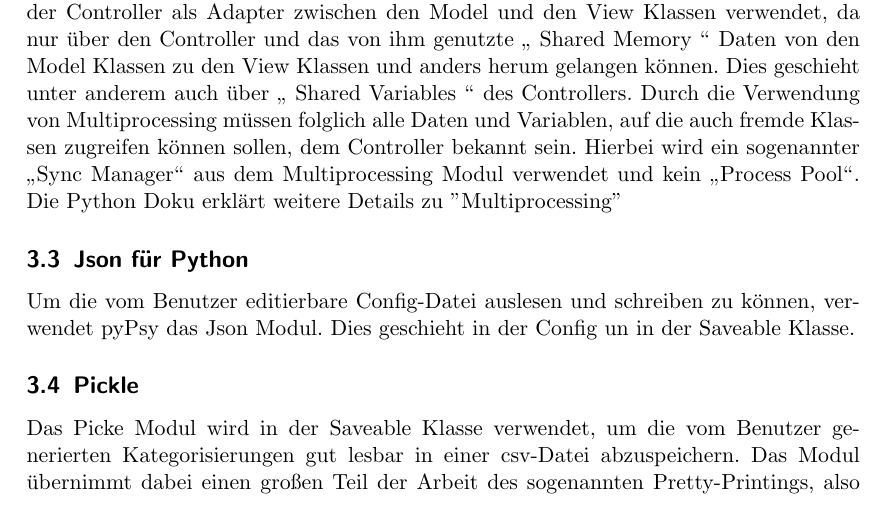
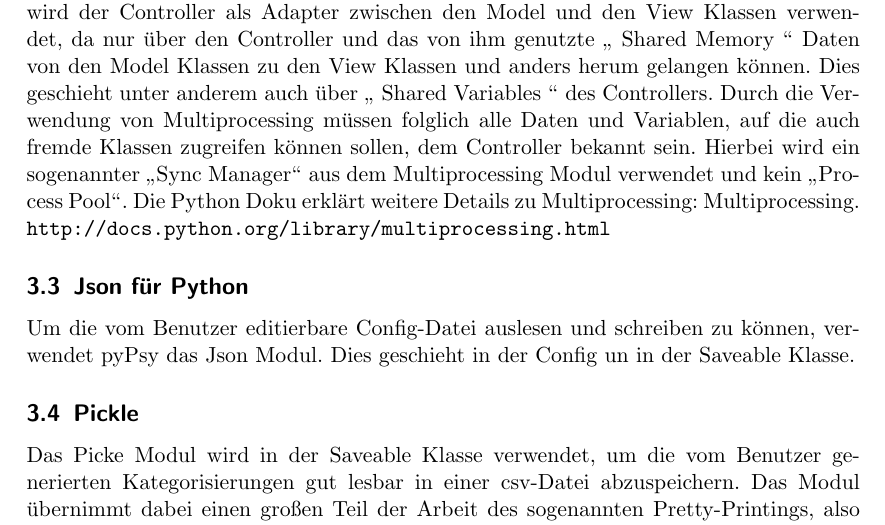
Before and after one commit to KopierKatze/FixCat, a LaTeX document (doc/entwicklerdoku_draft.tex): part of page 6 of 7, cut so that both start at the same text. Compiled offline with pdfLaTeX.

Commit message:
minor changes

```diff
--- a/doc/entwicklerdoku_draft.tex
+++ b/doc/entwicklerdoku_draft.tex
@@ -183,8 +183,9 @@ Diese beiden Module gewährleisten eine bessere Auslastung der Systemressourcen
 In der Clock Klasse wird Threading verwendet, um einen nur für die Clock zuständigen Thread zu erzeugen. Dieser Thread bestimmt außerdem die Zeitrechnung der Clock, indem er für ein gewisses Interval schläft und erst danach weiter tickt.
 Multiprocessing wird in der start\_pypsy Klasse verwendet, um die Performance (evtl anderes wort?)von pyPsy weiter zu verbessern. Hierbei wird der Controller als Adapter zwischen den Model und den View Klassen verwendet, da nur über den Controller und das von ihm genutzte "` Shared Memory "' Daten von den Model Klassen zu den View Klassen und anders herum gelangen können. Dies geschieht unter anderem auch über "` Shared Variables "' des Controllers.
 Durch die Verwendung von Multiprocessing müssen folglich alle Daten und Variablen, auf die auch fremde Klassen zugreifen können sollen, dem Controller bekannt sein. Hierbei wird ein sogenannter "`Sync Manager"' aus dem Multiprocessing Modul verwendet und kein "`Process Pool"'.
-Die Python Doku erklärt weitere Details zu \href{''http://docs.python.org/library/multiprocessing.html''}{''Multiprocessing''}
-
+Die Python Doku erklärt weitere Details zu Multiprocessing: \href{http://docs.python.org/library/multiprocessing.html}
+{Multiprocessing}.
+\url{http://docs.python.org/library/multiprocessing.html}
 \subsection{Json für Python}
 Um die vom Benutzer editierbare Config-Datei auslesen und schreiben zu können, verwendet pyPsy das Json Modul. Dies geschieht in der Config un in der Saveable Klasse.
 
```
